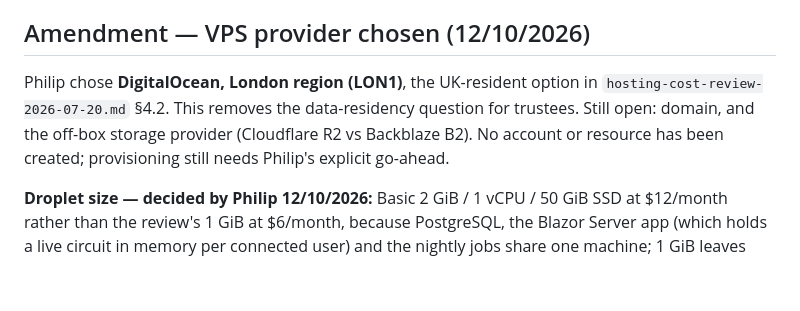
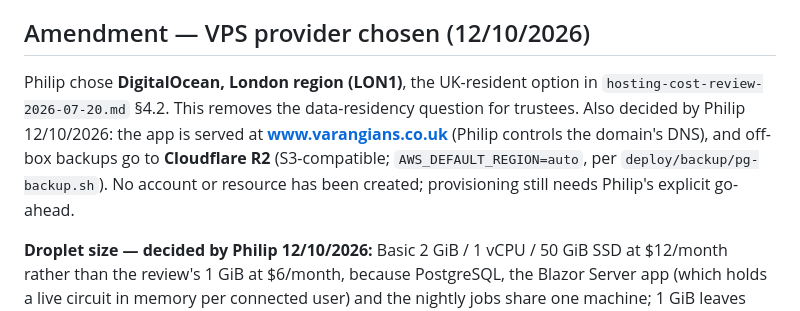
Before and after one commit to PhilipThomas6w/vlms, a Markdown page: docs/adr/0005-hosting-pivot-self-hosted-vps-postgresql.md, the part around the change. Drawn GitHub-style; blank space fills up the shorter version.

Commit message:
Record decisions: www.varangians.co.uk, Philip controls DNS, Cloudflare R2 for backups

```diff
--- a/docs/adr/0005-hosting-pivot-self-hosted-vps-postgresql.md
+++ b/docs/adr/0005-hosting-pivot-self-hosted-vps-postgresql.md
@@ -50,7 +50,7 @@ Database backup: `pg_dump` on a cron schedule, shipped to the same off-box objec
 
 ## Amendment — VPS provider chosen (12/10/2026)
 
-Philip chose **DigitalOcean, London region (LON1)**, the UK-resident option in `hosting-cost-review-2026-07-20.md` §4.2. This removes the data-residency question for trustees. Still open: domain, and the off-box storage provider (Cloudflare R2 vs Backblaze B2). No account or resource has been created; provisioning still needs Philip's explicit go-ahead.
+Philip chose **DigitalOcean, London region (LON1)**, the UK-resident option in `hosting-cost-review-2026-07-20.md` §4.2. This removes the data-residency question for trustees. Also decided by Philip 12/10/2026: the app is served at **www.varangians.co.uk** (Philip controls the domain's DNS), and off-box backups go to **Cloudflare R2** (S3-compatible; `AWS_DEFAULT_REGION=auto`, per `deploy/backup/pg-backup.sh`). No account or resource has been created; provisioning still needs Philip's explicit go-ahead.
 
 **Droplet size — decided by Philip 12/10/2026:** Basic 2 GiB / 1 vCPU / 50 GiB SSD at $12/month rather than the review's 1 GiB at $6/month, because PostgreSQL, the Blazor Server app (which holds a live circuit in memory per connected user) and the nightly jobs share one machine; 1 GiB leaves little headroom. Prices from [DigitalOcean Droplet pricing](https://www.digitalocean.com/pricing/droplets), checked 12/10/2026.
 
```
Also changed, not shown: STATE.md (+2 -2 lines).
